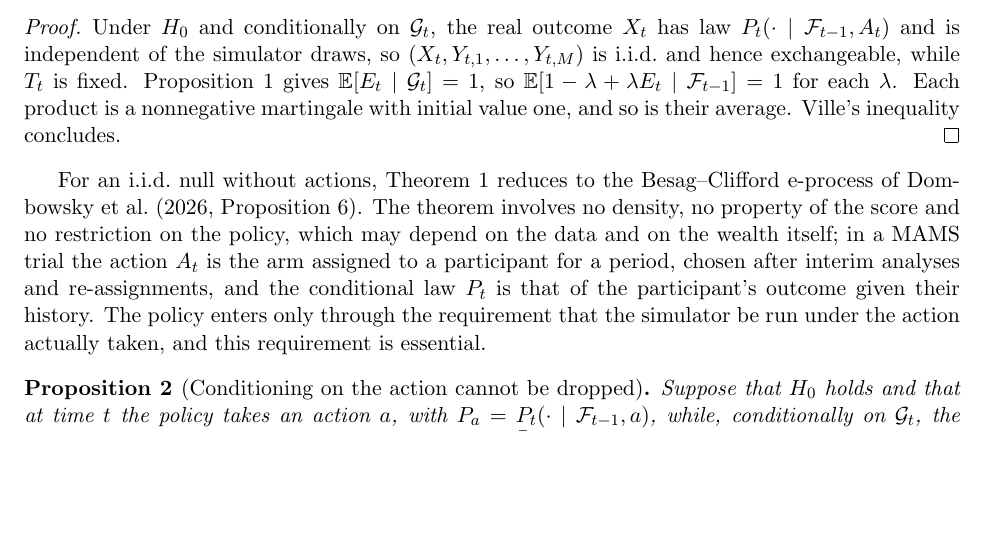
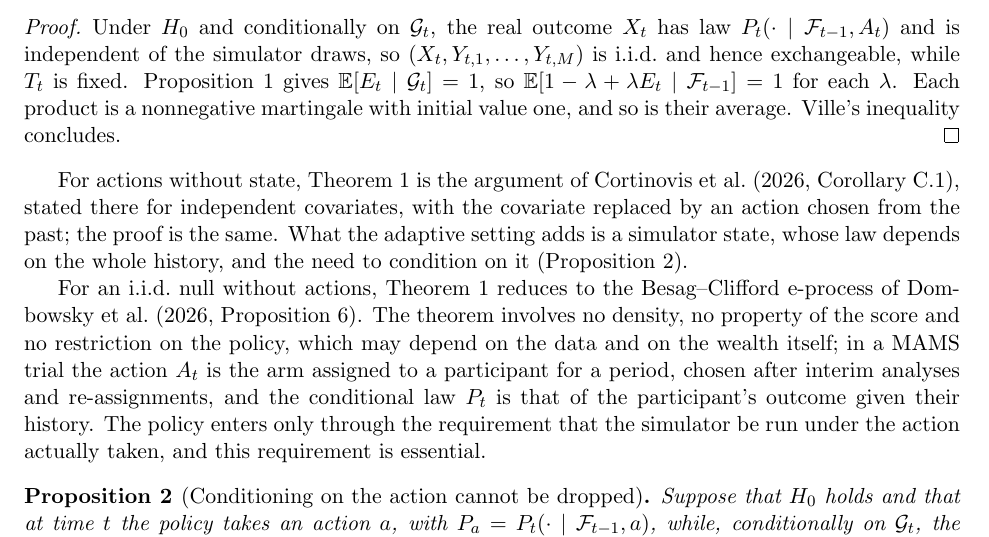
Before and after one commit to elenabortolato/evalues4generative, a LaTeX paper (paper/main.tex): part of page 6 of 39, cut so that both start at the same text, the shorter picture padded with empty space. Compiled offline with pdfLaTeX.

Commit message:
After Theorem 1: relate it to Corollary C.1 of Cortinovis et al.
Co-Authored-By: Claude Opus 5.5 <noreply@anthropic.com>
Claude-Session: https://claude.ai/code/session_01K2NhMT3BMNyFaiwkYdDMxT

```diff
--- a/paper/main.tex
+++ b/paper/main.tex
@@ -388,6 +388,13 @@ $\E[E_t \mid \G_t] = 1$, so $\E[1 - \lambda + \lambda E_t \mid \F_{t-1}] = 1$
 for each $\lambda$. Each product is a nonnegative martingale with initial
 value one, and so is their average. Ville's inequality concludes.
 \end{proof}
+
+For actions without state, Theorem~\ref{thm:valid} is the argument of
+\citet[Corollary~C.1]{cortinovis2026slice}, stated there for independent
+covariates, with the covariate replaced by an action chosen from the past; the
+proof is the same. What the adaptive setting adds is a simulator state, whose
+law depends on the whole history, and the need to condition on it
+(Proposition~\ref{prop:necessary}).
 
 For an i.i.d.\ null without actions, Theorem~\ref{thm:valid} reduces to the
 Besag--Clifford e-process of \citet[Proposition~6]{dombowsky2026besag}. The
```
Also changed, not shown: paper/main.pdf.
